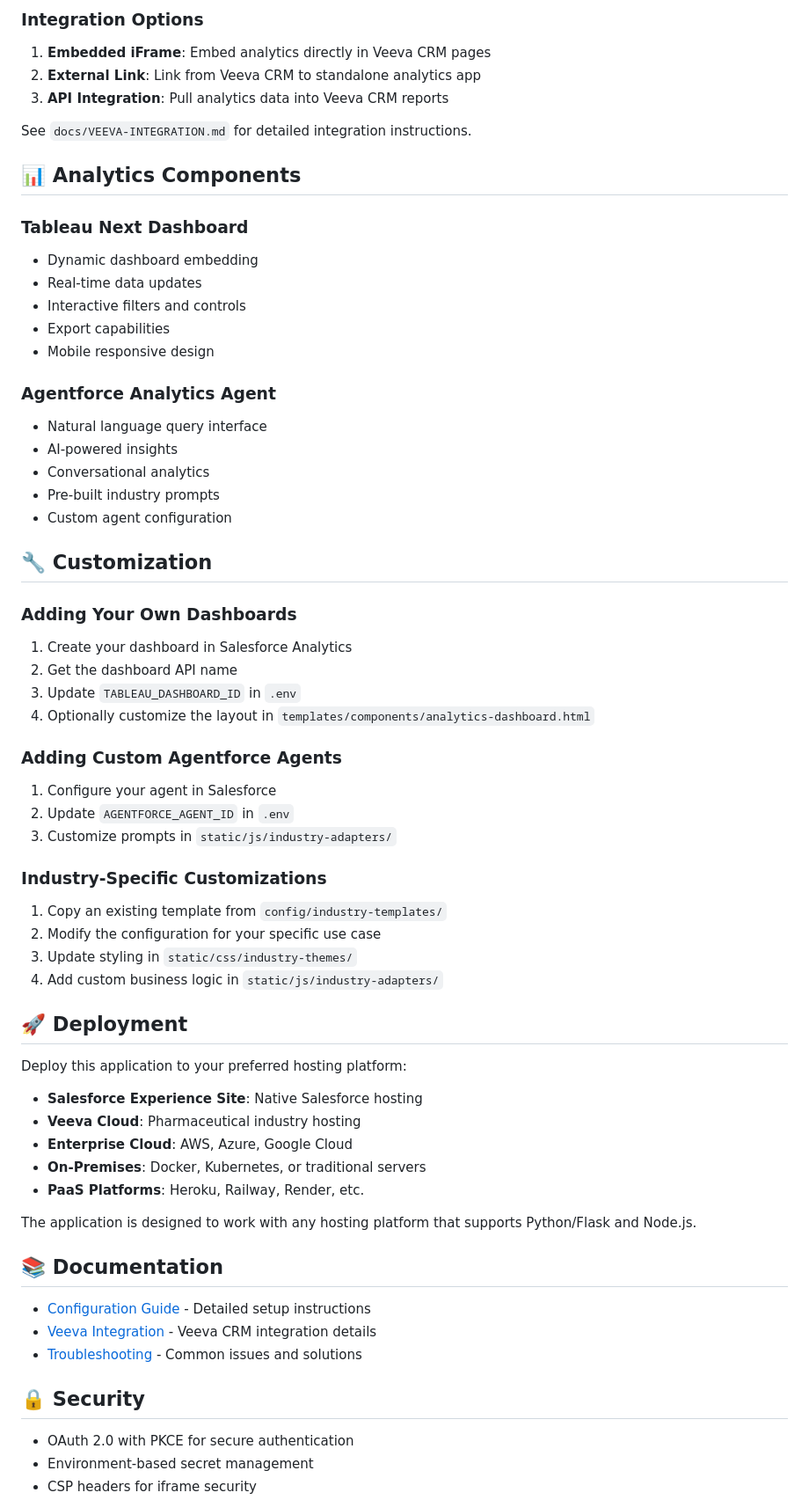
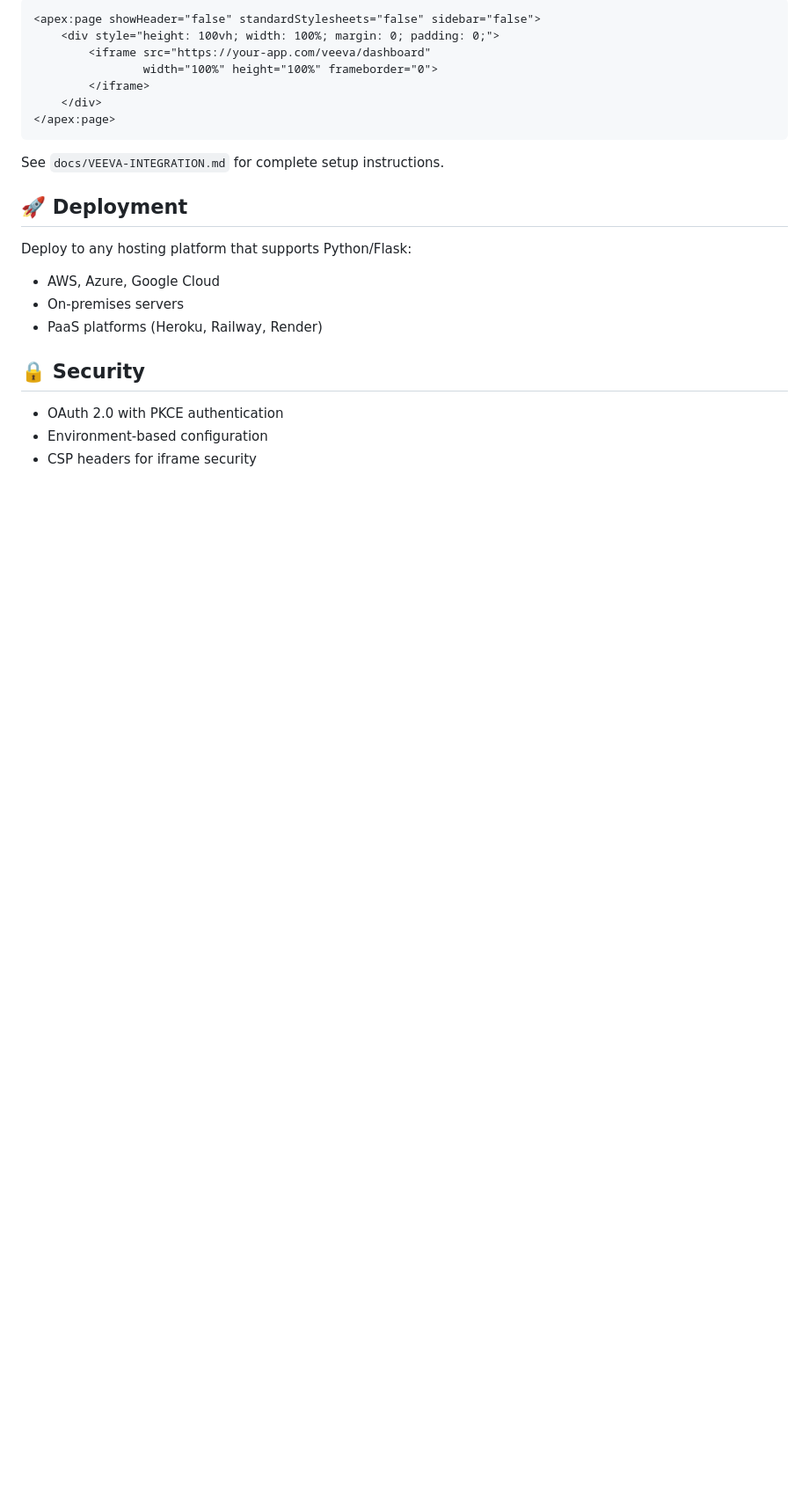
Before and after one commit to nail-peter/tabnext_embeddedsdk_veeva, a Markdown page: README.md, the part around one of its changes. Shown at 88% size. GitHub-like rendering; blank space fills up the shorter version.

````diff
--- a/README.md
+++ b/README.md
@@ -172,69 +91,25 @@ This template includes special optimizations for Veeva CRM integration:
 
-### Integration Options
-1. **Embedded iFrame**: Embed analytics directly in Veeva CRM pages
-2. **External Link**: Link from Veeva CRM to standalone analytics app
-3. **API Integration**: Pull analytics data into Veeva CRM reports
+```html
+<apex:page showHeader="false" standardStylesheets="false" sidebar="false">
+    <div style="height: 100vh; width: 100%; margin: 0; padding: 0;">
+        <iframe src="https://your-app.com/veeva/dashboard"
+                width="100%" height="100%" frameborder="0">
+        </iframe>
+    </div>
+</apex:page>
+```
 
-See `docs/VEEVA-INTEGRATION.md` for detailed integration instructions.
-
-## 📊 Analytics Components
-
-### Tableau Next Dashboard
-- Dynamic dashboard embedding
-- Real-time data updates
-- Interactive filters and controls
-- Export capabilities
-- Mobile responsive design
-
-### Agentforce Analytics Agent
-- Natural language query interface
-- AI-powered insights
-- Conversational analytics
-- Pre-built industry prompts
-- Custom agent configuration
-
-## 🔧 Customization
-
-### Adding Your Own Dashboards
-
-1. Create your dashboard in Salesforce Analytics
-2. Get the dashboard API name
-3. Update `TABLEAU_DASHBOARD_ID` in `.env`
-4. Optionally customize the layout in `templates/components/analytics-dashboard.html`
-
-### Adding Custom Agentforce Agents
-
-1. Configure your agent in Salesforce
-2. Update `AGENTFORCE_AGENT_ID` in `.env`
-3. Customize prompts in `static/js/industry-adapters/`
-
-### Industry-Specific Customizations
-
-1. Copy an existing template from `config/industry-templates/`
-2. Modify the configuration for your specific use case
-3. Update styling in `static/css/industry-themes/`
-4. Add custom business logic in `static/js/industry-adapters/`
+See `docs/VEEVA-INTEGRATION.md` for complete setup instructions.
 
 ## 🚀 Deployment
 
-Deploy this application to your preferred hosting platform:
-
-- **Salesforce Experience Site**: Native Salesforce hosting
-- **Veeva Cloud**: Pharmaceutical industry hosting
-- **Enterprise Cloud**: AWS, Azure, Google Cloud
-- **On-Premises**: Docker, Kubernetes, or traditional servers
-- **PaaS Platforms**: Heroku, Railway, Render, etc.
-
-The application is designed to work with any hosting platform that supports Python/Flask and Node.js.
-
-## 📚 Documentation
-
-- [Configuration Guide](docs/CONFIGURATION.md) - Detailed setup instructions
-- [Veeva Integration](docs/VEEVA-INTEGRATION.md) - Veeva CRM integration details
-- [Troubleshooting](docs/TROUBLESHOOTING.md) - Common issues and solutions
+Deploy to any hosting platform that supports Python/Flask:
+- AWS, Azure, Google Cloud
+- On-premises servers
+- PaaS platforms (Heroku, Railway, Render)
 
 ## 🔒 Security
 
-- OAuth 2.0 with PKCE for secure authentication
-- Environment-based secret management
+- OAuth 2.0 with PKCE authentication
+- Environment-based configuration
 - CSP headers for iframe security
````
Also changed, not shown: other parts of README.md (+31 -138 lines).
